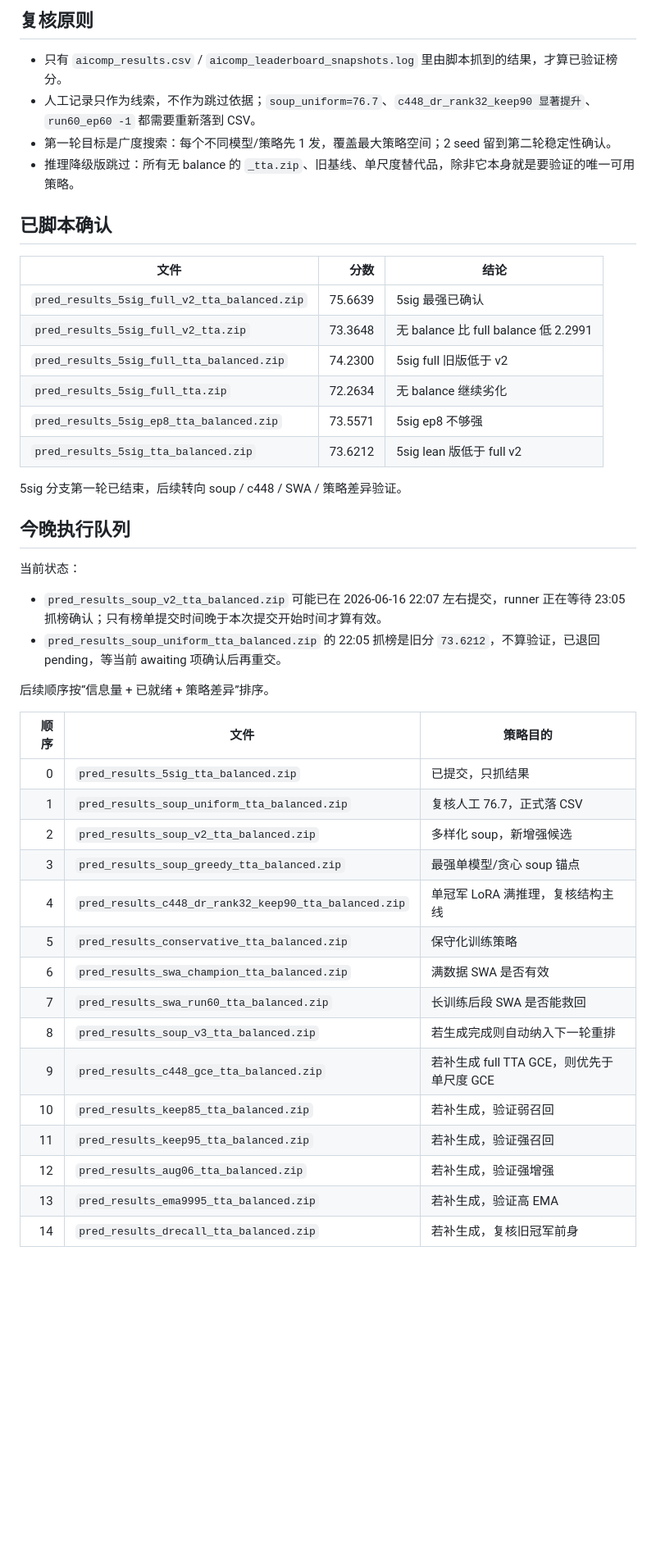
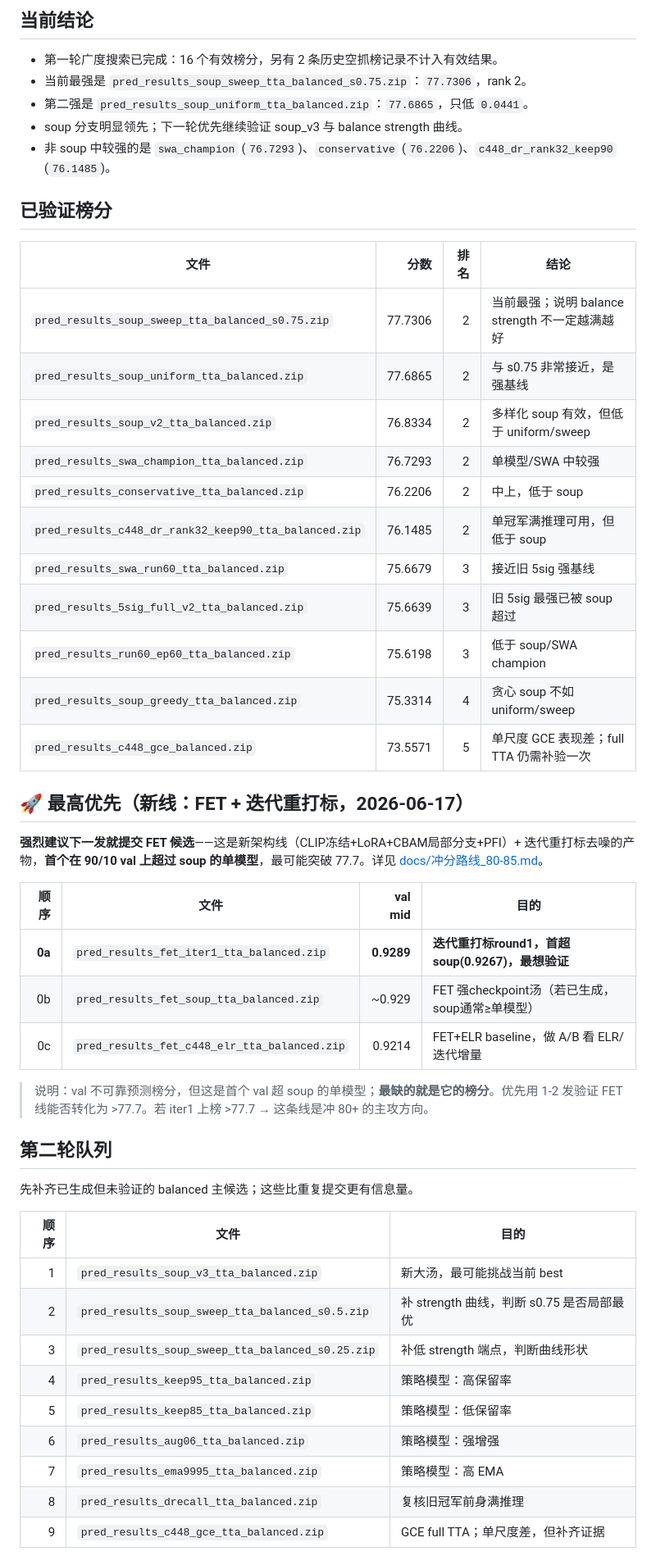
Before and after one commit to WRw5w/lihao, a Markdown page: submissions/SUBMIT_GUIDE.md, the part around one of its changes. Shown at 82% size. Rendered like a GitHub page; blank space fills up the shorter version.

Commit message:
SUBMIT_GUIDE: FET iter1(val 0.9289 首超soup) 顶到最高优先, 请codex优先上榜验证
Co-Authored-By: Claude Opus 4.8 <noreply@anthropic.com>

```diff
--- a/submissions/SUBMIT_GUIDE.md
+++ b/submissions/SUBMIT_GUIDE.md
@@ -2,48 +2,53 @@
 
-## 复核原则
+## 当前结论
 
-- 只有 `aicomp_results.csv` / `aicomp_leaderboard_snapshots.log` 里由脚本抓到的结果，才算已验证榜分。
-- 人工记录只作为线索，不作为跳过依据；`soup_uniform=76.7`、`c448_dr_rank32_keep90 显著提升`、`run60_ep60 -1` 都需要重新落到 CSV。
-- 第一轮目标是广度搜索：每个不同模型/策略先 1 发，覆盖最大策略空间；2 seed 留到第二轮稳定性确认。
-- 推理降级版跳过：所有无 balance 的 `_tta.zip`、旧基线、单尺度替代品，除非它本身就是要验证的唯一可用策略。
+- 第一轮广度搜索已完成：16 个有效榜分，另有 2 条历史空抓榜记录不计入有效结果。
+- 当前最强是 `pred_results_soup_sweep_tta_balanced_s0.75.zip`：`77.7306`，rank 2。
+- 第二强是 `pred_results_soup_uniform_tta_balanced.zip`：`77.6865`，只低 `0.0441`。
+- soup 分支明显领先；下一轮优先继续验证 soup_v3 与 balance strength 曲线。
+- 非 soup 中较强的是 `swa_champion` (`76.7293`)、`conservative` (`76.2206`)、`c448_dr_rank32_keep90` (`76.1485`)。
 
-## 已脚本确认
+## 已验证榜分
 
-| 文件 | 分数 | 结论 |
-|---|---:|---|
-| `pred_results_5sig_full_v2_tta_balanced.zip` | 75.6639 | 5sig 最强已确认 |
-| `pred_results_5sig_full_v2_tta.zip` | 73.3648 | 无 balance 比 full balance 低 2.2991 |
-| `pred_results_5sig_full_tta_balanced.zip` | 74.2300 | 5sig full 旧版低于 v2 |
-| `pred_results_5sig_full_tta.zip` | 72.2634 | 无 balance 继续劣化 |
-| `pred_results_5sig_ep8_tta_balanced.zip` | 73.5571 | 5sig ep8 不够强 |
-| `pred_results_5sig_tta_balanced.zip` | 73.6212 | 5sig lean 版低于 full v2 |
+| 文件 | 分数 | 排名 | 结论 |
+|---|---:|---:|---|
+| `pred_results_soup_sweep_tta_balanced_s0.75.zip` | 77.7306 | 2 | 当前最强；说明 balance strength 不一定越满越好 |
+| `pred_results_soup_uniform_tta_balanced.zip` | 77.6865 | 2 | 与 s0.75 非常接近，是强基线 |
+| `pred_results_soup_v2_tta_balanced.zip` | 76.8334 | 2 | 多样化 soup 有效，但低于 uniform/sweep |
+| `pred_results_swa_champion_tta_balanced.zip` | 76.7293 | 2 | 单模型/SWA 中较强 |
+| `pred_results_conservative_tta_balanced.zip` | 76.2206 | 2 | 中上，低于 soup |
+| `pred_results_c448_dr_rank32_keep90_tta_balanced.zip` | 76.1485 | 2 | 单冠军满推理可用，但低于 soup |
+| `pred_results_swa_run60_tta_balanced.zip` | 75.6679 | 3 | 接近旧 5sig 强基线 |
+| `pred_results_5sig_full_v2_tta_balanced.zip` | 75.6639 | 3 | 旧 5sig 最强已被 soup 超过 |
+| `pred_results_run60_ep60_tta_balanced.zip` | 75.6198 | 3 | 低于 soup/SWA champion |
+| `pred_results_soup_greedy_tta_balanced.zip` | 75.3314 | 4 | 贪心 soup 不如 uniform/sweep |
+| `pred_results_c448_gce_balanced.zip` | 73.5571 | 5 | 单尺度 GCE 表现差；full TTA 仍需补验一次 |
 
-5sig 分支第一轮已结束，后续转向 soup / c448 / SWA / 策略差异验证。
+## 🚀 最高优先（新线：FET + 迭代重打标，2026-06-17）
 
-## 今晚执行队列
+**强烈建议下一发就提交 FET 候选**——这是新架构线（CLIP冻结+LoRA+CBAM局部分支+PFI）+ 迭代重打标去噪的产物，**首个在 90/10 val 上超过 soup 的单模型**，最可能突破 77.7。详见 [docs/冲分路线_80-85.md](../docs/冲分路线_80-85.md)。
 
-当前状态：
+| 顺序 | 文件 | val mid | 目的 |
+|---:|---|---:|---|
+| **0a** | `pred_results_fet_iter1_tta_balanced.zip` | **0.9289** | **迭代重打标round1，首超soup(0.9267)，最想验证** |
+| 0b | `pred_results_fet_soup_tta_balanced.zip` | ~0.929 | FET 强checkpoint汤（若已生成，soup通常≥单模型） |
+| 0c | `pred_results_fet_c448_elr_tta_balanced.zip` | 0.9214 | FET+ELR baseline，做 A/B 看 ELR/迭代增量 |
 
-- `pred_results_soup_v2_tta_balanced.zip` 可能已在 2026-06-16 22:07 左右提交，runner 正在等待 23:05 抓榜确认；只有榜单提交时间晚于本次提交开始时间才算有效。
-- `pred_results_soup_uniform_tta_balanced.zip` 的 22:05 抓榜是旧分 `73.6212`，不算验证，已退回 pending，等当前 awaiting 项确认后再重交。
+> 说明：val 不可靠预测榜分，但这是首个 val 超 soup 的单模型；**最缺的就是它的榜分**。优先用 1-2 发验证 FET 线能否转化为 >77.7。若 iter1 上榜 >77.7 → 这条线是冲 80+ 的主攻方向。
 
-后续顺序按“信息量 + 已就绪 + 策略差异”排序。
+## 第二轮队列
 
-| 顺序 | 文件 | 策略目的 |
+先补齐已生成但未验证的 balanced 主候选；这些比重复提交更有信息量。
+
+| 顺序 | 文件 | 目的 |
 |---:|---|---|
-| 0 | `pred_results_5sig_tta_balanced.zip` | 已提交，只抓结果 |
-| 1 | `pred_results_soup_uniform_tta_balanced.zip` | 复核人工 76.7，正式落 CSV |
-| 2 | `pred_results_soup_v2_tta_balanced.zip` | 多样化 soup，新增强候选 |
-| 3 | `pred_results_soup_greedy_tta_balanced.zip` | 最强单模型/贪心 soup 锚点 |
-| 4 | `pred_results_c448_dr_rank32_keep90_tta_balanced.zip` | 单冠军 LoRA 满推理，复核结构主线 |
-| 5 | `pred_results_conservative_tta_balanced.zip` | 保守化训练策略 |
-| 6 | `pred_results_swa_champion_tta_balanced.zip` | 满数据 SWA 是否有效 |
-| 7 | `pred_results_swa_run60_tta_balanced.zip` | 长训练后段 SWA 是否能救回 |
-| 8 | `pred_results_soup_v3_tta_balanced.zip` | 若生成完成则自动纳入下一轮重排 |
-| 9 | `pred_results_c448_gce_tta_balanced.zip` | 若补生成 full TTA GCE，则优先于单尺度 GCE |
-| 10 | `pred_results_keep85_tta_balanced.zip` | 若补生成，验证弱召回 |
-| 11 | `pred_results_keep95_tta_balanced.zip` | 若补生成，验证强召回 |
-| 12 | `pred_results_aug06_tta_balanced.zip` | 若补生成，验证强增强 |
-| 13 | `pred_results_ema9995_tta_balanced.zip` | 若补生成，验证高 EMA |
-| 14 | `pred_results_drecall_tta_balanced.zip` | 若补生成，复核旧冠军前身 |
+| 1 | `pred_results_soup_v3_tta_balanced.zip` | 新大汤，最可能挑战当前 best |
+| 2 | `pred_results_soup_sweep_tta_balanced_s0.5.zip` | 补 strength 曲线，判断 s0.75 是否局部最优 |
+| 3 | `pred_results_soup_sweep_tta_balanced_s0.25.zip` | 补低 strength 端点，判断曲线形状 |
+| 4 | `pred_results_keep95_tta_balanced.zip` | 策略模型：高保留率 |
+| 5 | `pred_results_keep85_tta_balanced.zip` | 策略模型：低保留率 |
+| 6 | `pred_results_aug06_tta_balanced.zip` | 策略模型：强增强 |
+| 7 | `pred_results_ema9995_tta_balanced.zip` | 策略模型：高 EMA |
+| 8 | `pred_results_drecall_tta_balanced.zip` | 复核旧冠军前身满推理 |
+| 9 | `pred_results_c448_gce_tta_balanced.zip` | GCE full TTA；单尺度差，但补齐证据 |
 
```
Also changed, not shown: other parts of submissions/SUBMIT_GUIDE.md (+11 -30 lines).
